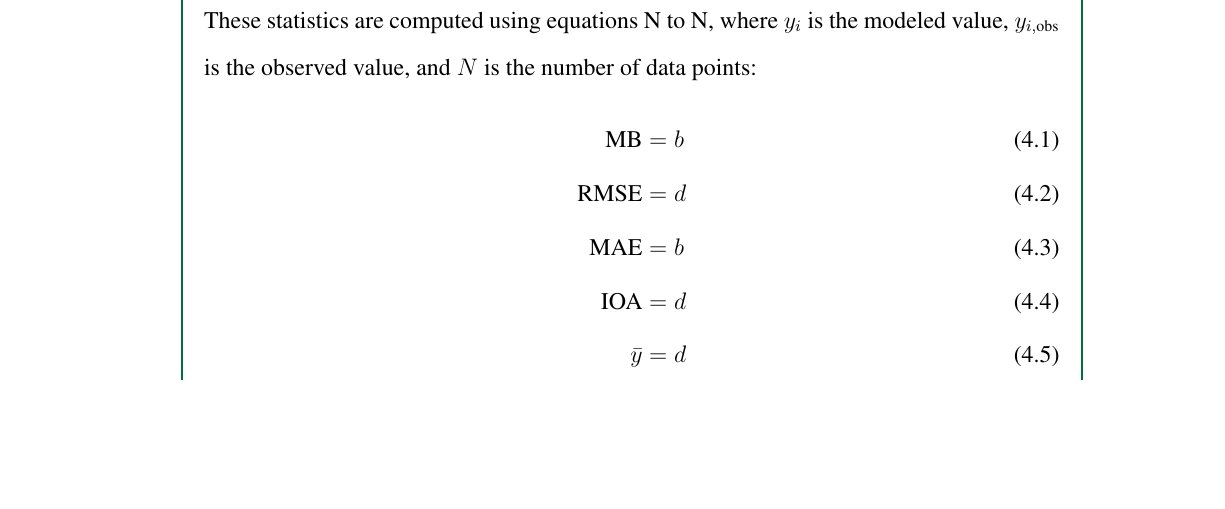
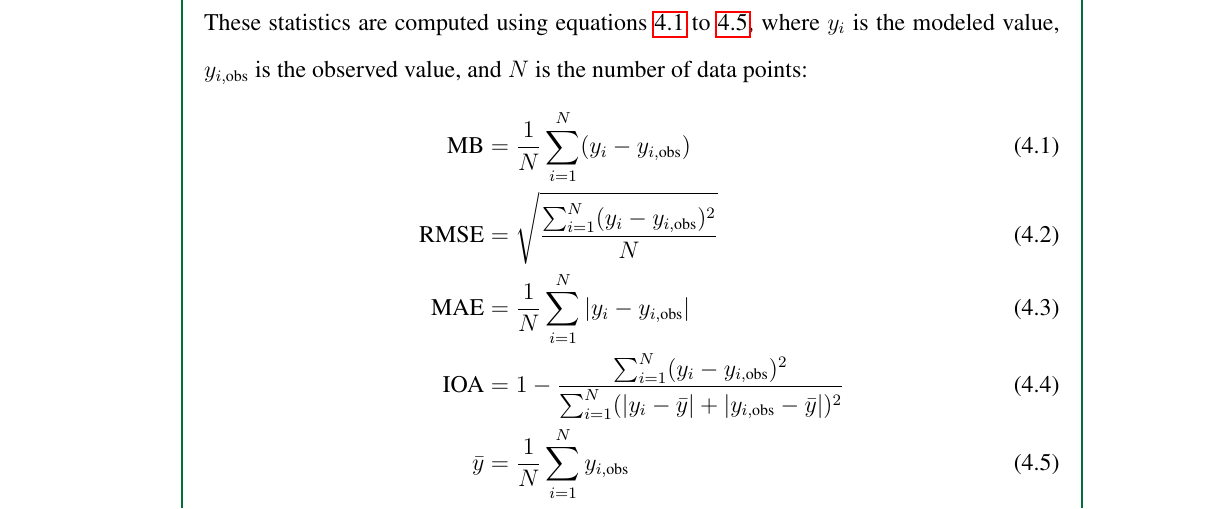
Before and after one commit to ericson-domingo-ug/thesis-latex, a LaTeX thesis (thesis.tex, which reads body/method.tex): part of page 26 of 34, cut so that both start at the same text, the shorter picture padded with empty space. Compiled offline with pdfLaTeX.

Commit message:
Add equations for performance stats

```diff
--- a/body/method.tex
+++ b/body/method.tex
@@ -59,12 +59,44 @@
 		the root mean square error (RMSE),
 		the mean absolute error (MAE), and
 		the index of agreement (IOA).
-	These statistics are computed using equations N to N,
+	These statistics are computed using equations \ref{eq:mean-bias} to \ref{eq:y-bar},
 		where $y_i$ is the modeled value, $y_{i,\text{obs}}$ is the observed value, and $N$ is the number of data points:
 	\begin{align}
-		\text{MB} &= b \\
-		\text{RMSE} &= d \\
-		\text{MAE} &= b \\
-		\text{IOA} &= d \\
-		\bar{y} &= d \\
+		\text{MB} &=
+			\frac{1}{N}
+			\sum_{i=1}^{N}
+			(y_i - y_{i,\text{obs}})
+			\label{eq:mean-bias}
+		\\
+		\text{RMSE} &=
+			\sqrt{
+				\frac{
+					\sum_{i=1}^{N}
+					(y_i - y_{i,\text{obs}}) ^ 2
+				}{N}
+			}
+			\label{eq:root-mean-square-error}
+		\\
+		\text{MAE} &=
+			\frac{1}{N}
+			\sum_{i=1}^{N}
+			|y_i - y_{i,\text{obs}}| \label{eq:mean-absolute-error}
+		\\
+		\text{IOA} &=
+			1 -
+			\frac{
+				\sum_{i=1}^{N}
+				(y_i - y_{i,\text{obs}}) ^ 2
+			}{
+				\sum_{i=1}^{N} (
+					|y_i - \bar{y}| +
+					|y_{i,\text{obs}} - \bar{y}|
+				)^2
+			}
+			\label{eq:index-of-agreement}
+		\\
+		\bar{y} &=
+			\frac{1}{N}
+			\sum_{i=1}^{N} y_{i,\text{obs}}
+			\label{eq:y-bar}
 	\end{align}
```
